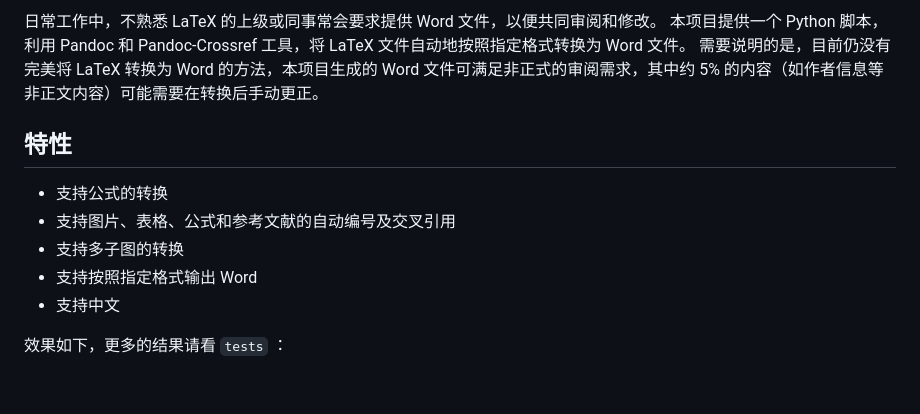
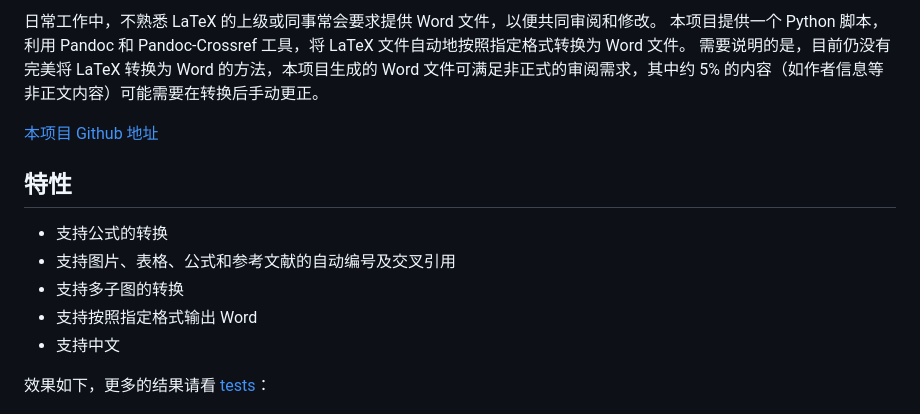
Before and after one commit to Mingzefei/latex2word, a Markdown page: README_zh.md, the part around one of its changes. GitHub-like rendering; blank space fills up the shorter version.

Commit message:
Update README and README_zh with shields and project GitHub link

```diff
--- a/README_zh.md
+++ b/README_zh.md
@@ -3,6 +5,8 @@
 日常工作中，不熟悉 LaTeX 的上级或同事常会要求提供 Word 文件，以便共同审阅和修改。
 本项目提供一个 Python 脚本，利用 Pandoc 和 Pandoc-Crossref 工具，将 LaTeX 文件自动地按照指定格式转换为 Word 文件。
 需要说明的是，目前仍没有完美将 LaTeX 转换为 Word 的方法，本项目生成的 Word 文件可满足非正式的审阅需求，其中约 5% 的内容（如作者信息等非正文内容）可能需要在转换后手动更正。
+
+[本项目 Github 地址](https://github.com/Mingzefei/latex2word)
 
 ## 特性
 
@@ -12,7 +16,7 @@
 - 支持按照指定格式输出 Word
 - 支持中文
 
-效果如下，更多的结果请看 `tests` ：
+效果如下，更多的结果请看 [tests](./tests)：
 
 <p align="center">
   <img src=".assets/en-word-1.jpg" width="300"/>
```
Also changed, not shown: other parts of README_zh.md (+2 -0 lines), README.md (+5 -1 lines).
